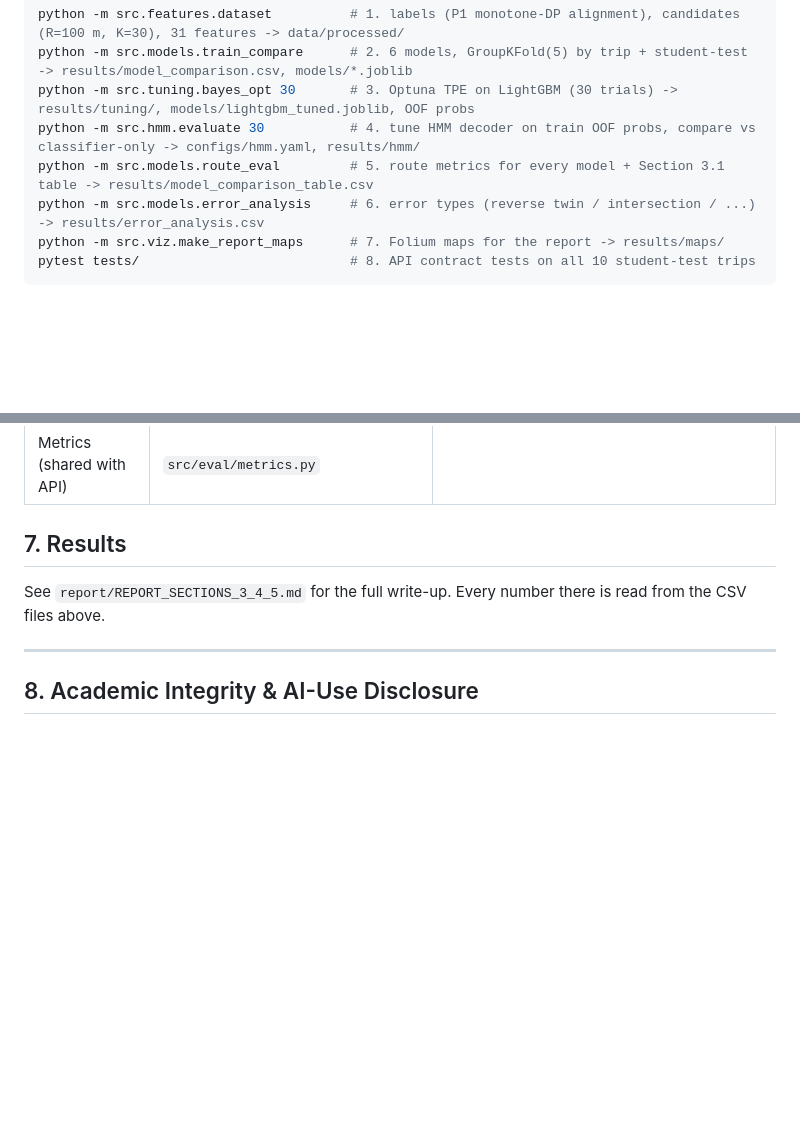
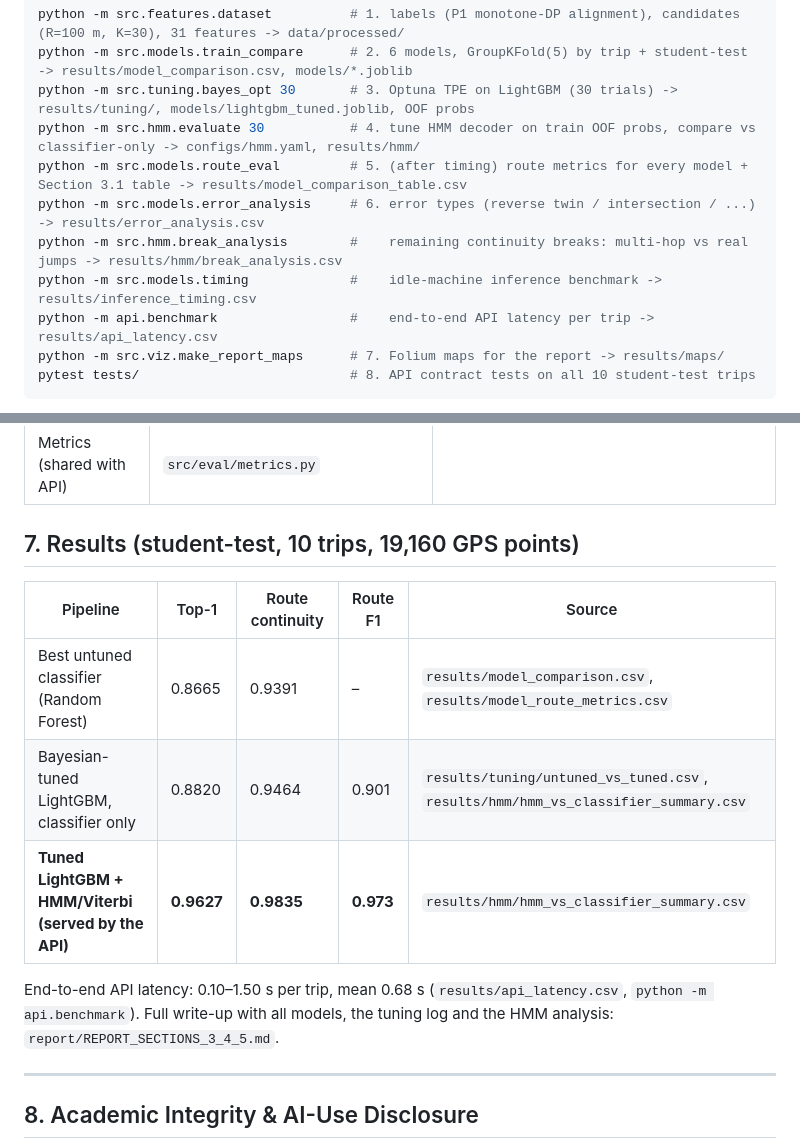
Before and after one commit to Samhithakanth/ML_HACKATHON, a Markdown page: README.md, 2 parts joined by grey strips. Drawn GitHub-style; blank space fills up the shorter version.

````diff
--- a/README.md
+++ b/README.md
@@ -171,8 +171,11 @@ python -m src.features.dataset          # 1. labels (P1 monotone-DP alignment),
 python -m src.models.train_compare      # 2. 6 models, GroupKFold(5) by trip + student-test -> results/model_comparison.csv, models/*.joblib
 python -m src.tuning.bayes_opt 30       # 3. Optuna TPE on LightGBM (30 trials) -> results/tuning/, models/lightgbm_tuned.joblib, OOF probs
 python -m src.hmm.evaluate 30           # 4. tune HMM decoder on train OOF probs, compare vs classifier-only -> configs/hmm.yaml, results/hmm/
-python -m src.models.route_eval         # 5. route metrics for every model + Section 3.1 table -> results/model_comparison_table.csv
+python -m src.models.route_eval         # 5. (after timing) route metrics for every model + Section 3.1 table -> results/model_comparison_table.csv
 python -m src.models.error_analysis     # 6. error types (reverse twin / intersection / ...) -> results/error_analysis.csv
+python -m src.hmm.break_analysis        #    remaining continuity breaks: multi-hop vs real jumps -> results/hmm/break_analysis.csv
+python -m src.models.timing             #    idle-machine inference benchmark -> results/inference_timing.csv
+python -m api.benchmark                 #    end-to-end API latency per trip -> results/api_latency.csv
 python -m src.viz.make_report_maps      # 7. Folium maps for the report -> results/maps/
 pytest tests/                           # 8. API contract tests on all 10 student-test trips
 ```
@@ -189,9 +192,16 @@ Logs of every run are in `results/logs/`.
 | HMM / Viterbi | `src/hmm/decoder.py`, `src/hmm/evaluate.py` | `configs/hmm.yaml`, `results/hmm/*.csv`, `results/figures/hmm_*.png` |
 | Metrics (shared with API) | `src/eval/metrics.py` | |
 
-## 7. Results
+## 7. Results (student-test, 10 trips, 19,160 GPS points)
 
-See `report/REPORT_SECTIONS_3_4_5.md` for the full write-up. Every number there is read from the CSV files above.
+| Pipeline | Top-1 | Route continuity | Route F1 | Source |
+|---|---|---|---|---|
+| Best untuned classifier (Random Forest) | 0.8665 | 0.9391 | – | `results/model_comparison.csv`, `results/model_route_metrics.csv` |
+| Bayesian-tuned LightGBM, classifier only | 0.8820 | 0.9464 | 0.901 | `results/tuning/untuned_vs_tuned.csv`, `results/hmm/hmm_vs_classifier_summary.csv` |
+| **Tuned LightGBM + HMM/Viterbi (served by the API)** | **0.9627** | **0.9835** | **0.973** | `results/hmm/hmm_vs_classifier_summary.csv` |
+
+End-to-end API latency: 0.10–1.50 s per trip, mean 0.68 s (`results/api_latency.csv`, `python -m api.benchmark`).
+Full write-up with all models, the tuning log and the HMM analysis: `report/REPORT_SECTIONS_3_4_5.md`.
 
 ---
 
````
Also changed, not shown: report/REPORT_SECTIONS_3_4_5.md (+50 -12 lines), results/figures/models_comparison.png, results/figures/models_confusion_matrices.png, results/figures/models_train_cv_test.png, 8 other files.
